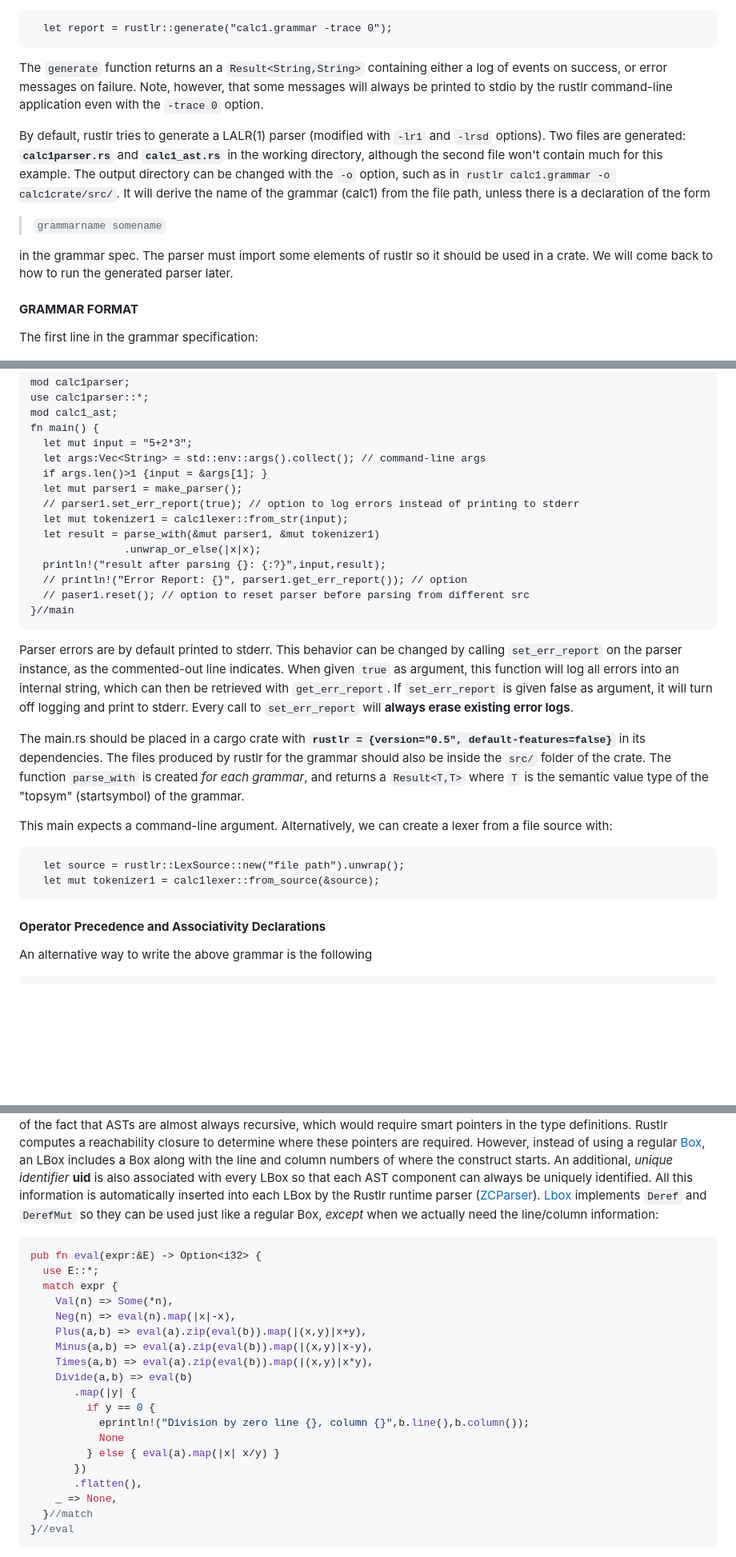
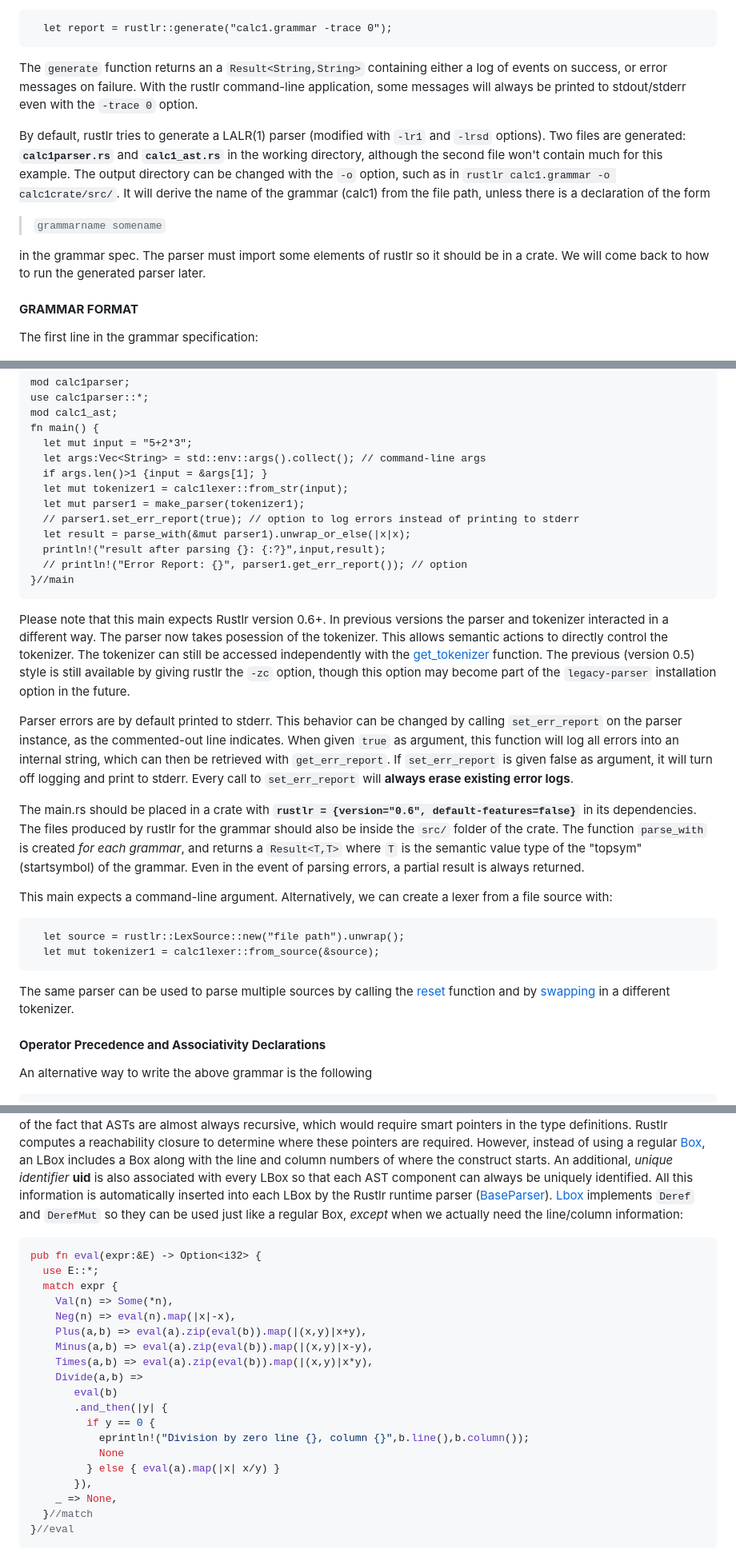
Before and after one commit to chuckcscccl/chuckcscccl.github.io, a Markdown page: rustlr_project/chapter1.md, 3 parts joined by grey strips. Shown: that part at 80% size. GitHub-like rendering; blank space fills up the shorter version.

Commit message:
getting ready for new version

````diff
--- a/rustlr_project/chapter1.md
+++ b/rustlr_project/chapter1.md
@@ -104,10 +104,9 @@ stderr with the `-trace 0` option:
   let report = rustlr::generate("calc1.grammar -trace 0");
 ```
 The `generate` function returns an a `Result<String,String>` containing either
-a log of events on success, or error messages on failure.  Note, however,
-that some messages will always be printed to stdio by the rustlr command-line
-application even with the `-trace 0` option.
-
+a log of events on success, or error messages on failure.
+With the rustlr command-line application, some messages will always be
+printed to stdout/stderr even with the `-trace 0` option.
 
 By default, rustlr tries to generate a LALR(1) parser (modified with `-lr1` and `-lrsd` options). Two files are generated:
 **`calc1parser.rs`** and **`calc1_ast.rs`** in the working
@@ -120,7 +119,7 @@ path, unless there is a declaration of the form
 >  `grammarname somename`
 
 in the grammar spec. The parser must import some elements of rustlr so it
-should be used in a crate.  We will come back to how to run the
+should be in a crate.  We will come back to how to run the
 generated parser later.
 
 
@@ -305,16 +304,22 @@ fn main() {
   let mut input = "5+2*3";
   let args:Vec<String> = std::env::args().collect(); // command-line args
   if args.len()>1 {input = &args[1]; }
-  let mut parser1 = make_parser();
+  let mut tokenizer1 = calc1lexer::from_str(input);
+  let mut parser1 = make_parser(tokenizer1);
   // parser1.set_err_report(true); // option to log errors instead of printing to stderr
-  let mut tokenizer1 = calc1lexer::from_str(input);
-  let result = parse_with(&mut parser1, &mut tokenizer1)
-               .unwrap_or_else(|x|x);
+  let result = parse_with(&mut parser1).unwrap_or_else(|x|x);
   println!("result after parsing {}: {:?}",input,result);
   // println!("Error Report: {}", parser1.get_err_report()); // option
-  // paser1.reset(); // option to reset parser before parsing from different src
 }//main
 ```
+
+Please note that this main expects Rustlr version 0.6+.  In previous
+versions the parser and tokenizer interacted in a different way.
+The parser now takes posession of the tokenizer.  This allows
+semantic actions to directly control the tokenizer.  The tokenizer
+can still be accessed independently with the [get_tokenizer](https://docs.rs/rustlr/latest/rustlr/base_parser/struct.BaseParser.html#method.get_tokenizer) function.  The previous (version 0.5) style is still available
+by giving rustlr the `-zc` option, though this option may become part of the
+`legacy-parser` installation option in the future.
 
 Parser errors are by default printed to stderr.  This behavior can be
 changed by calling `set_err_report` on the parser instance, as the
@@ -325,12 +330,14 @@ false as argument, it will turn off logging and print to stderr.
 Every call to `set_err_report` will **always erase existing error
 logs**.
 
-The main.rs should be placed in a cargo crate with **`rustlr = {version="0.5", default-features=false}`** in its
-dependencies. The files produced by rustlr for the grammar should also be
-inside the `src/` folder of the crate.
- The function `parse_with` is created *for each grammar*,
+The main.rs should be placed in a crate with **`rustlr =
+{version="0.6", default-features=false}`** in its dependencies. The
+files produced by rustlr for the grammar should also be inside the
+`src/` folder of the crate.
+The function `parse_with` is created *for each grammar*,
 and returns a `Result<T,T>` where `T` is the semantic value type of the
-"topsym" (startsymbol) of the grammar.
+"topsym" (startsymbol) of the grammar. Even in the event of parsing errors,
+a partial result is always returned.
 
 This main expects a command-line argument.  Alternatively,
 we can create a lexer from a file source with:
@@ -338,6 +345,10 @@ we can create a lexer from a file source with:
   let source = rustlr::LexSource::new("file path").unwrap();
   let mut tokenizer1 = calc1lexer::from_source(&source);
 ```
+
+The same parser can be used to parse multiple sources by calling
+the [reset](https://docs.rs/rustlr/latest/rustlr/base_parser/struct.BaseParser.html#method.reset) function and by [swapping](https://docs.rs/rustlr/latest/rustlr/base_parser/struct.BaseParser.html#method.swap_tokenizer) in a different tokenizer.
+
 
 #### **Operator Precedence and Associativity Declarations**
 
@@ -468,7 +479,7 @@ regular [Box][box], an LBox includes a Box along with the line and column
 numbers of where the construct starts.  An additional, *unique identifier* **uid** is
 also associated with every LBox so that each AST component can always be
 uniquely identified.  All this information is automatically
-inserted into each LBox by the Rustlr runtime parser ([ZCParser][zcp]).
+inserted into each LBox by the Rustlr runtime parser ([BaseParser][zcp]).
 [Lbox][2] implements `Deref` and
 `DerefMut` so they can be used just like a regular Box, *except* when we
 actually need the line/column information:
@@ -481,14 +492,14 @@ pub fn eval(expr:&E) -> Option<i32> {
     Plus(a,b) => eval(a).zip(eval(b)).map(|(x,y)|x+y),
     Minus(a,b) => eval(a).zip(eval(b)).map(|(x,y)|x-y),
     Times(a,b) => eval(a).zip(eval(b)).map(|(x,y)|x*y),
-    Divide(a,b) => eval(b)
-       .map(|y| {
+    Divide(a,b) =>
+       eval(b)
+       .and_then(|y| {
          if y == 0 {
            eprintln!("Division by zero line {}, column {}",b.line(),b.column());
            None
          } else { eval(a).map(|x| x/y) }
-       })
-       .flatten(),
+       }),
     _ => None,
   }//match
 }//eval
````
Also changed, not shown: other parts of rustlr_project/chapter1.md (+7 -7 lines), rustlr_project/chapter2.md (+2 -2 lines), rustlr_project/tutorial.md (+1 -1 lines).
